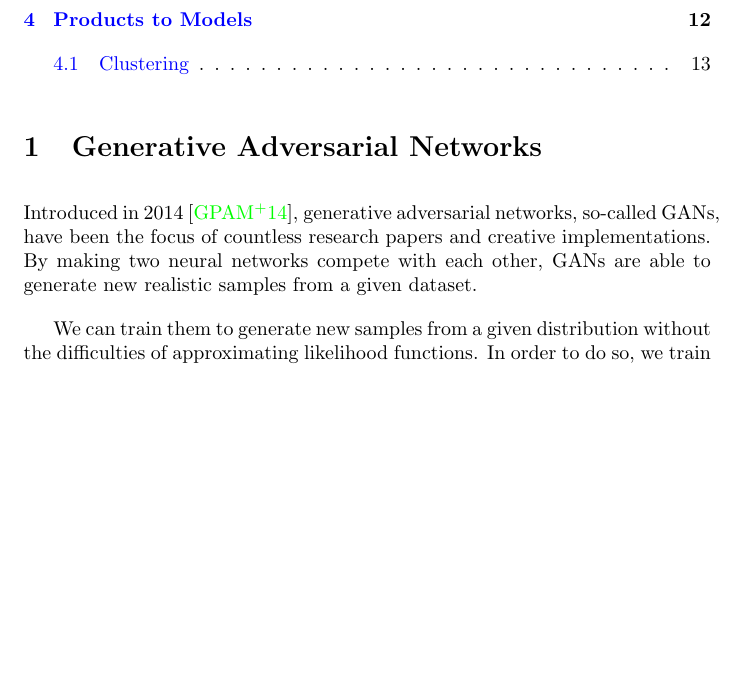
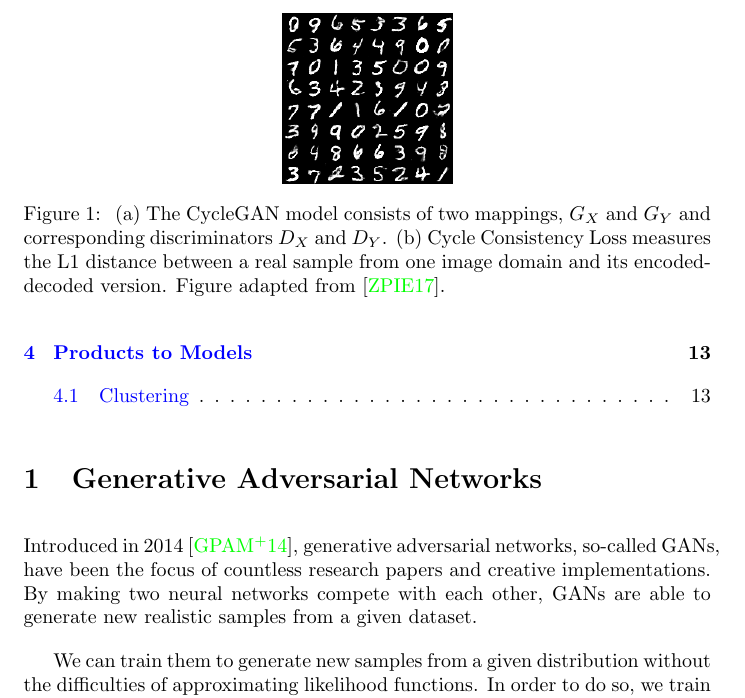
Before and after one commit to sonynka/master_thesis, a LaTeX document (main.tex): part of page 2 of 15, cut at the place of the change, the shorter picture padded with empty space. Compiled offline with pdfLaTeX.

Commit message:
Update on Overleaf.

```diff
--- a/main.tex
+++ b/main.tex
@@ -34,6 +34,12 @@
 
 
 Introduced in 2014 \cite{goodfellow_generative_2014}, generative adversarial  networks, so-called GANs, have been the focus of countless research papers and creative implementations. By making two neural networks compete with each other, GANs are able to generate new realistic samples from a given dataset.
+
+\begin{figure}[t]
+\centering
+{\includegraphics[height=3cm]{GAN/mnist}}
+\caption{\label{fig:cyclegan} (a) The CycleGAN model consists of two mappings, $G_{X}$ and $G_{Y}$ and corresponding discriminators $D_{X}$ and $D_{Y}$. (b) Cycle Consistency Loss measures the L1 distance between a real sample from one image domain and its encoded-decoded version. Figure adapted from \cite{zhu_unpaired_2017}.}
+\end{figure}
 
 
 
```
